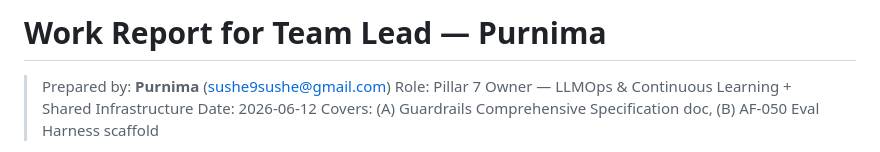
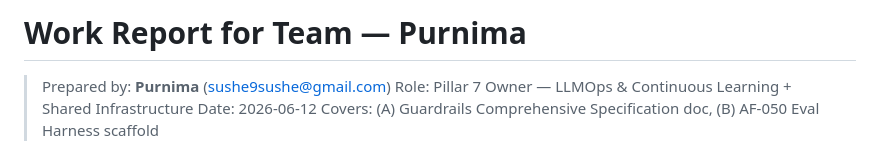
Before and after one commit to kaushraj1/AutoFounder, a Markdown page: PURNIMA-TEAMLEAD-REPORT.md, the part around the change. GitHub-like rendering.

Commit message:
Update report title for clarity

```diff
--- a/PURNIMA-TEAMLEAD-REPORT.md
+++ b/PURNIMA-TEAMLEAD-REPORT.md
@@ -1,4 +1,4 @@
-# Work Report for Team Lead — Purnima
+# Work Report for Team  — Purnima
 
 > Prepared by: **Purnima** (sushe9sushe@gmail.com)
 > Role: Pillar 7 Owner — LLMOps & Continuous Learning + Shared Infrastructure
```
